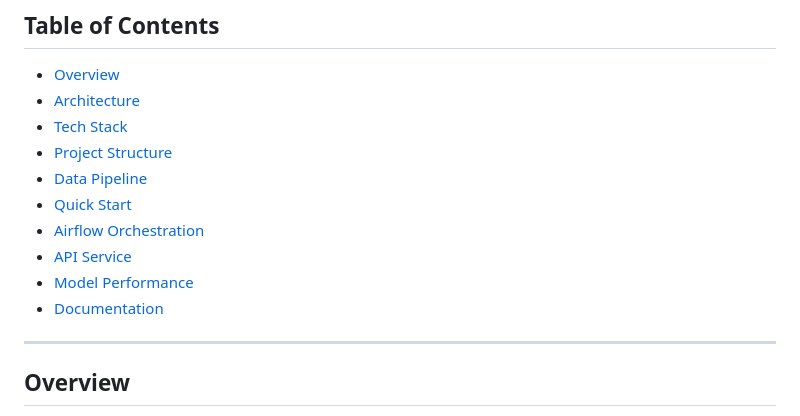
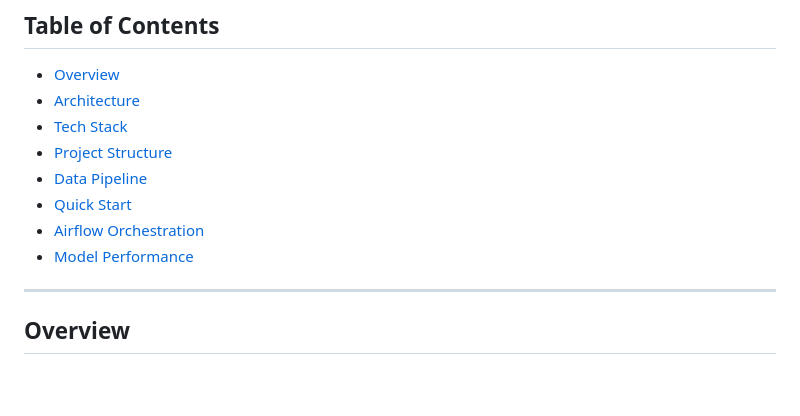
Before and after one commit to Yousefuwk20/dynamic-flight-pricing, a Markdown page: README.md, the part around the change. Drawn GitHub-style; blank space fills up the shorter version.

Commit message:
Update README to remove API Service and Documentation
Removed API Service and Documentation sections from the README.

```diff
--- a/README.md
+++ b/README.md
@@ -20,9 +20,7 @@ An end-to-end **Data Engineering** and **Machine Learning** solution for airline
 - [Data Pipeline](#data-pipeline)
 - [Quick Start](#quick-start)
 - [Airflow Orchestration](#airflow-orchestration)
-- [API Service](#api-service)
 - [Model Performance](#model-performance)
-- [Documentation](#documentation)
 
 ---
 
```
